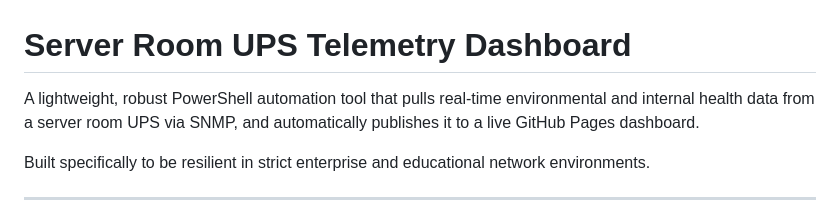
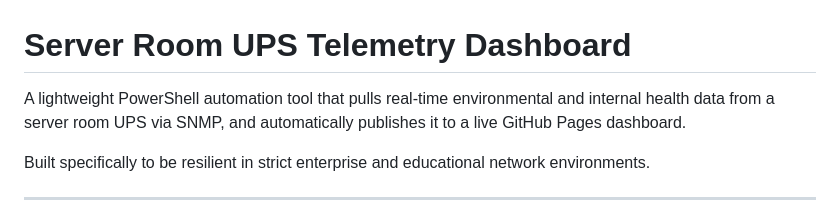
Before and after one commit to Atazeon/ups-telemetry, a Markdown page: README.md, the part around the change. Rendered like a GitHub page.

```diff
--- a/README.md
+++ b/README.md
@@ -1,6 +1,6 @@
 # Server Room UPS Telemetry Dashboard
 
-A lightweight, robust PowerShell automation tool that pulls real-time environmental and internal health data from a server room UPS via SNMP, and automatically publishes it to a live GitHub Pages dashboard.
+A lightweight PowerShell automation tool that pulls real-time environmental and internal health data from a server room UPS via SNMP, and automatically publishes it to a live GitHub Pages dashboard.
 
 Built specifically to be resilient in strict enterprise and educational network environments.
 
```
